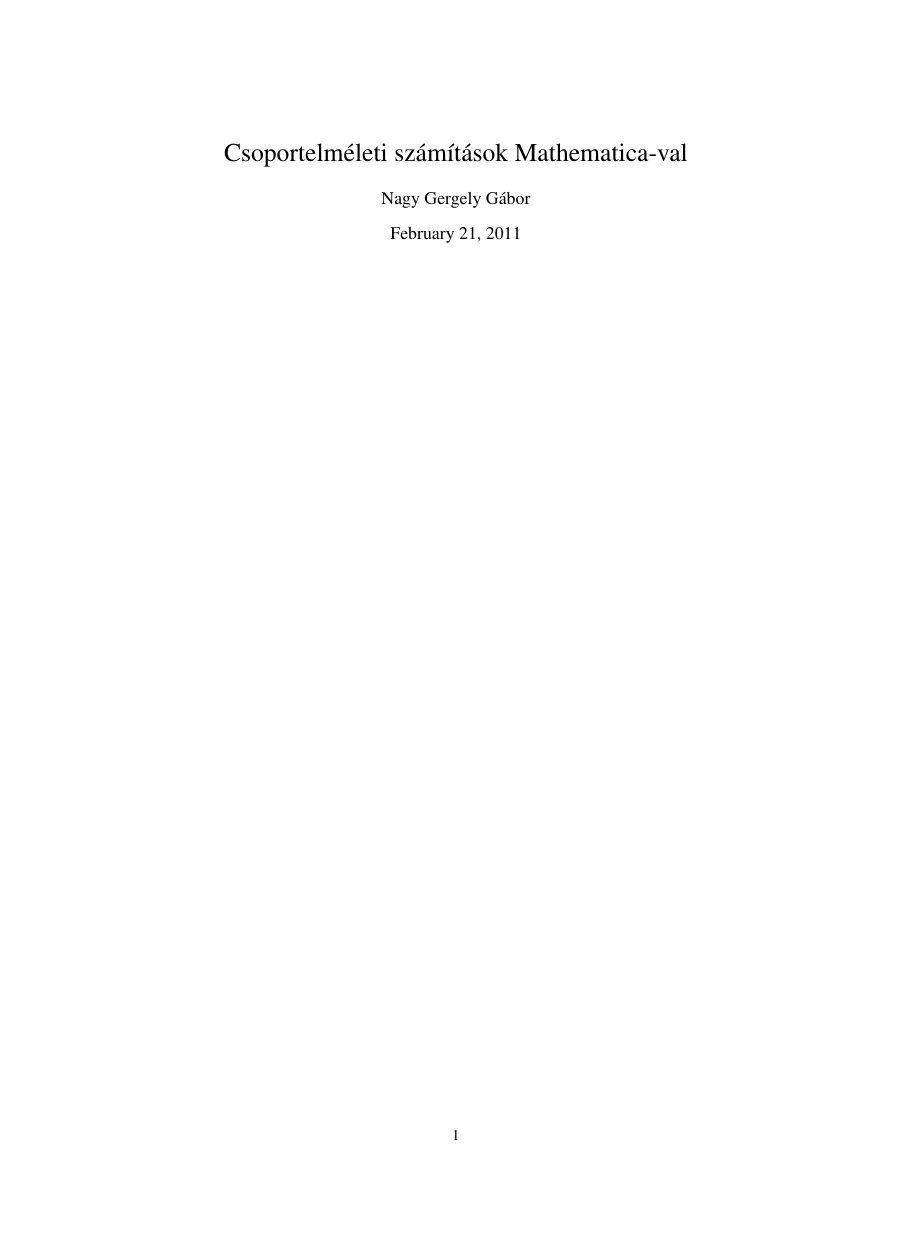
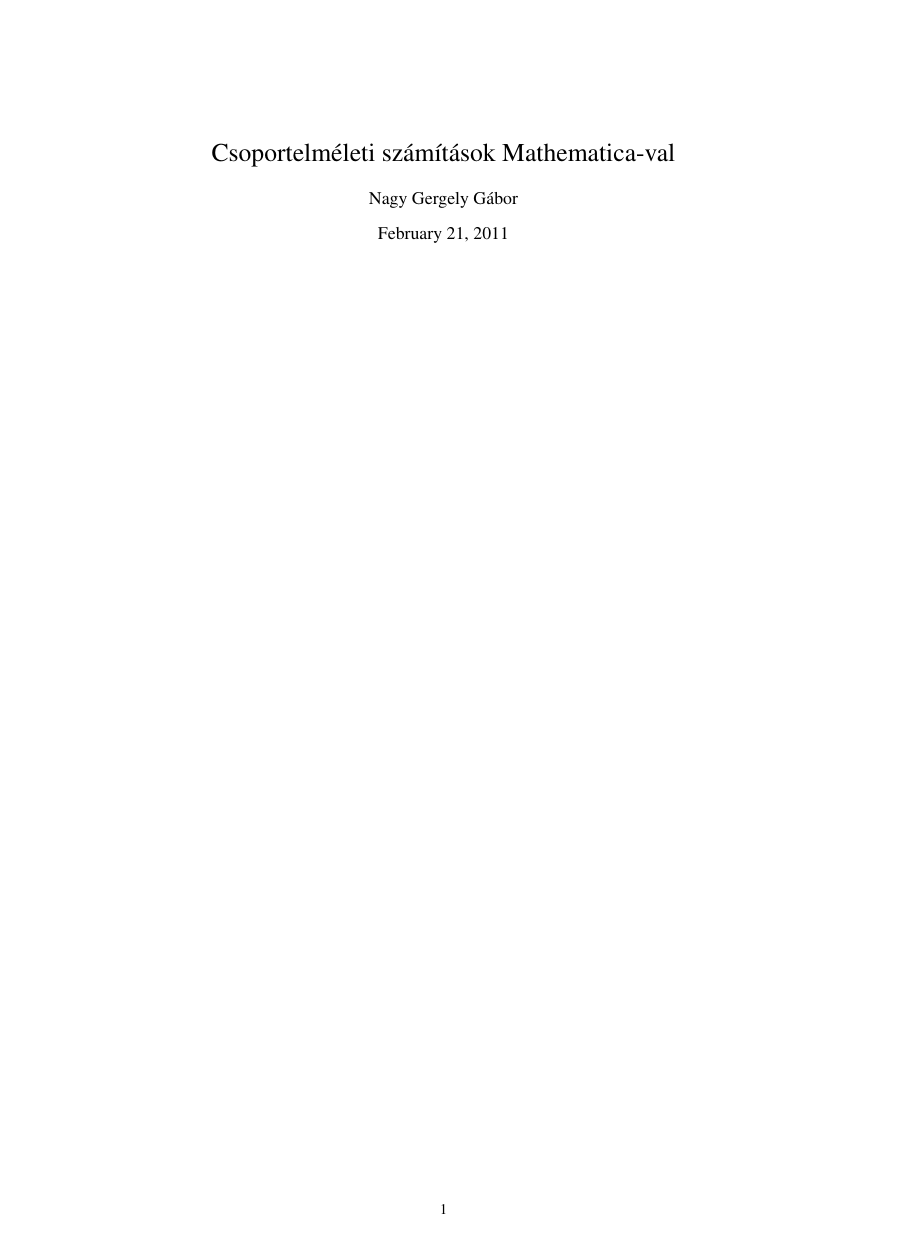
Before and after one commit to ngg/groupext, a LaTeX thesis (thesis/szakdoli.tex): page 1 of 6, the shorter picture padded with empty space. Compiled offline with LaTeX, dvips and Ghostscript.

Commit message:
thesis: set papersize explicitly to a4
git-svn-id: http://groupext.googlecode.com/svn/trunk@13 fda7ef6f-4cb4-7828-2ba4-fdeeaeeecda9

```diff
--- a/thesis/szakdoli.tex
+++ b/thesis/szakdoli.tex
@@ -2,7 +2,7 @@
 \usepackage[utf8]{inputenc}
 \usepackage[dvips]{graphicx}
 \usepackage{pslatex}
-\usepackage[margin=2cm]{geometry}
+\usepackage[a4paper,margin=2cm]{geometry}
 \usepackage{hyperref}
 \usepackage{cite}
 \usepackage{amsmath}
```
